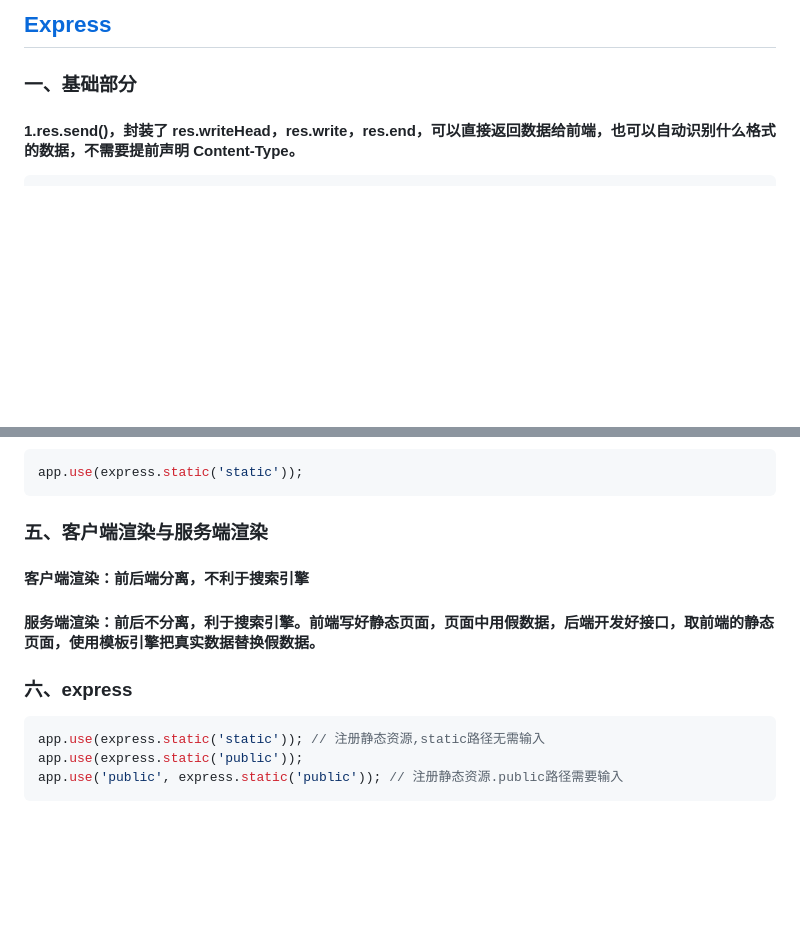
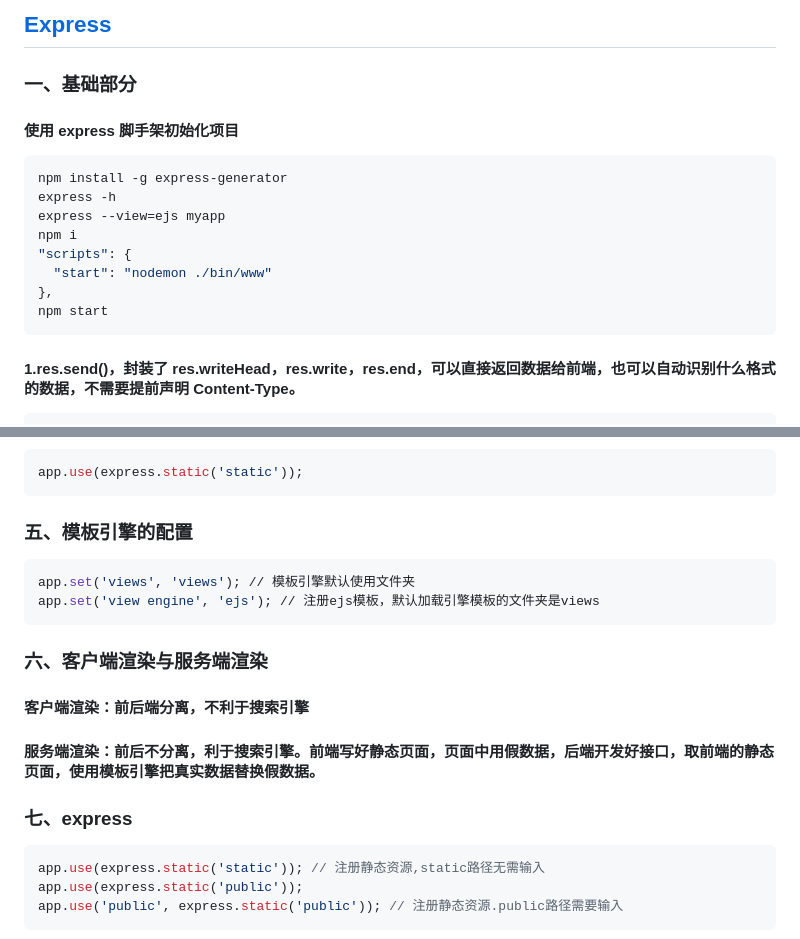
Before and after one commit to chenqiuli/nodejs_study, a Markdown page: Express.md, 2 parts joined by grey strips. Rendered like a GitHub page; blank space fills up the shorter version.

````diff
--- a/Express.md
+++ b/Express.md
@@ -2,5 +2,18 @@
 
 ### 一、基础部分
+
+#### 使用 express 脚手架初始化项目
+
+```bash
+npm install -g express-generator
+express -h
+express --view=ejs myapp
+npm i
+"scripts": {
+  "start": "nodemon ./bin/www"
+},
+npm start
+```
 
 #### 1.res.send()，封装了 res.writeHead，res.write，res.end，可以直接返回数据给前端，也可以自动识别什么格式的数据，不需要提前声明 Content-Type。
 
@@ -222,13 +235,20 @@ module.exports = router;
 app.use(express.static('static'));
 ```
 
-### 五、客户端渲染与服务端渲染
+### 五、模板引擎的配置
+
+```bash
+app.set('views', 'views'); // 模板引擎默认使用文件夹
+app.set('view engine', 'ejs'); // 注册ejs模板，默认加载引擎模板的文件夹是views
+```
+
+### 六、客户端渲染与服务端渲染
 
 #### 客户端渲染：前后端分离，不利于搜索引擎
 
 #### 服务端渲染：前后不分离，利于搜索引擎。前端写好静态页面，页面中用假数据，后端开发好接口，取前端的静态页面，使用模板引擎把真实数据替换假数据。
 
-### 六、express
+### 七、express
 
 ```js
 app.use(express.static('static')); // 注册静态资源,static路径无需输入
````
Also changed, not shown: other parts of Express.md (+1 -1 lines), Mongodb.md (+15 -35 lines), assets/cookie+session.png, 15 other files.
